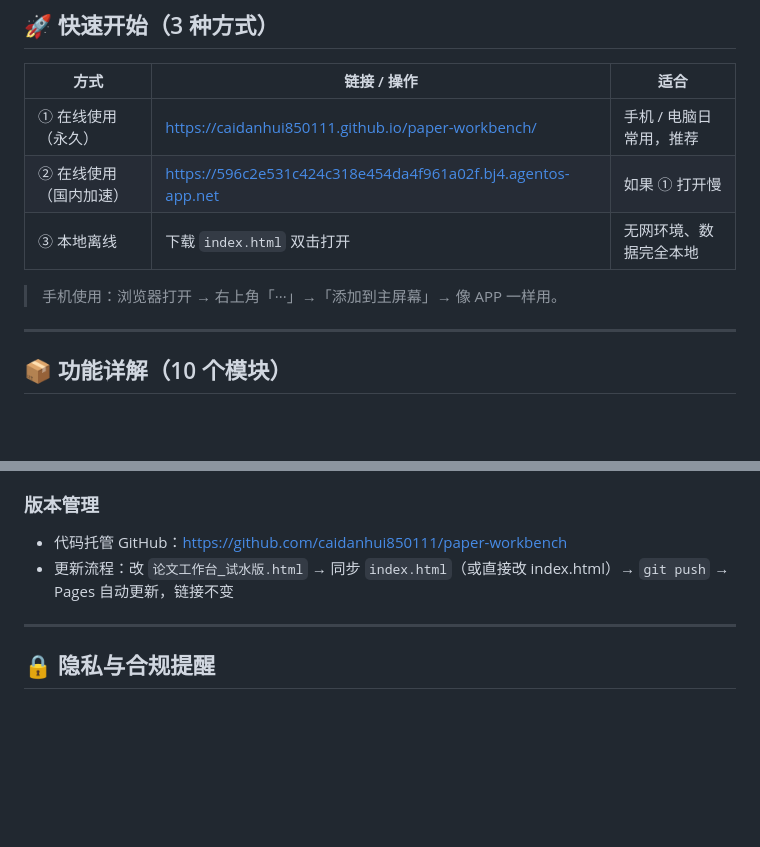
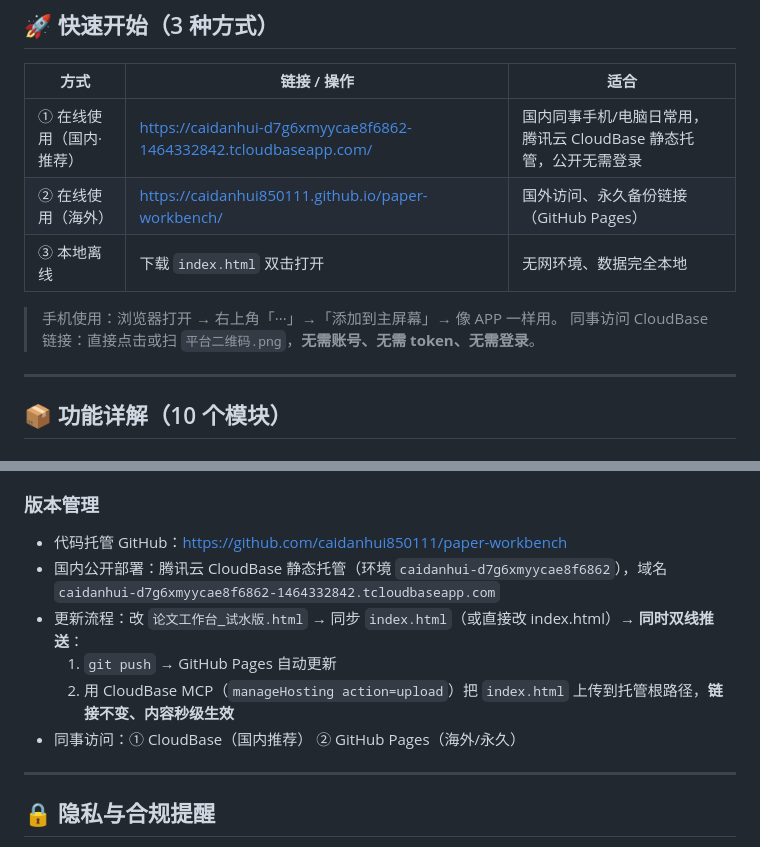
Before and after one commit to caidanhui850111/paper-workbench, a Markdown page: README.md, 2 parts joined by grey strips. Drawn GitHub-style; blank space fills up the shorter version.

Commit message:
部署腾讯云 CloudBase：README/二维码/同事使用说明更新为 CloudBase 正式链接

```diff
--- a/README.md
+++ b/README.md
@@ -10,11 +10,12 @@
 
 | 方式 | 链接 / 操作 | 适合 |
 |---|---|---|
-| ① 在线使用（永久） | https://caidanhui850111.github.io/paper-workbench/ | 手机 / 电脑日常用，推荐 |
-| ② 在线使用（国内加速） | https://596c2e531c424c318e454da4f961a02f.bj4.agentos-app.net | 如果 ① 打开慢 |
+| ① 在线使用（国内·推荐） | https://caidanhui-d7g6xmyycae8f6862-1464332842.tcloudbaseapp.com/ | 国内同事手机/电脑日常用，腾讯云 CloudBase 静态托管，公开无需登录 |
+| ② 在线使用（海外） | https://caidanhui850111.github.io/paper-workbench/ | 国外访问、永久备份链接（GitHub Pages） |
 | ③ 本地离线 | 下载 `index.html` 双击打开 | 无网环境、数据完全本地 |
 
 > 手机使用：浏览器打开 → 右上角「···」→「添加到主屏幕」→ 像 APP 一样用。
+> 同事访问 CloudBase 链接：直接点击或扫 `平台二维码.png`，**无需账号、无需 token、无需登录**。
 
 ---
 
@@ -247,7 +248,11 @@
 
 ### 版本管理
 - 代码托管 GitHub：https://github.com/caidanhui850111/paper-workbench
-- 更新流程：改 `论文工作台_试水版.html` → 同步 `index.html`（或直接改 index.html）→ `git push` → Pages 自动更新，链接不变
+- 国内公开部署：腾讯云 CloudBase 静态托管（环境 `caidanhui-d7g6xmyycae8f6862`），域名 `caidanhui-d7g6xmyycae8f6862-1464332842.tcloudbaseapp.com`
+- 更新流程：改 `论文工作台_试水版.html` → 同步 `index.html`（或直接改 index.html）→ **同时双线推送**：
+  1. `git push` → GitHub Pages 自动更新
+  2. 用 CloudBase MCP（`manageHosting action=upload`）把 `index.html` 上传到托管根路径，**链接不变、内容秒级生效**
+- 同事访问：① CloudBase（国内推荐） ② GitHub Pages（海外/永久）
 
 ---
 
```
Also changed, not shown: 给同事_平台使用说明_2026-08-07.md (added, +72 -0 lines), 平台二维码.png.
